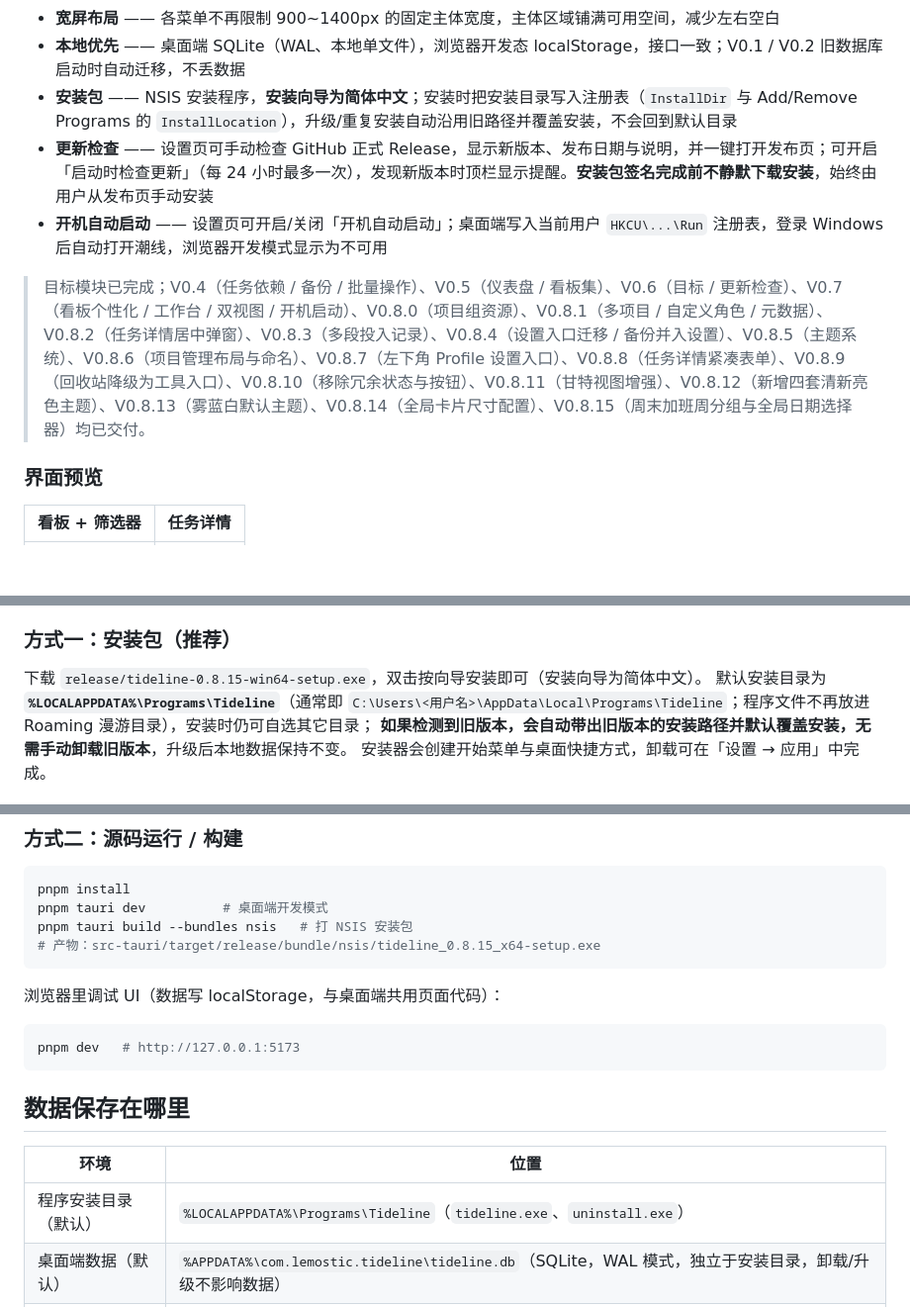
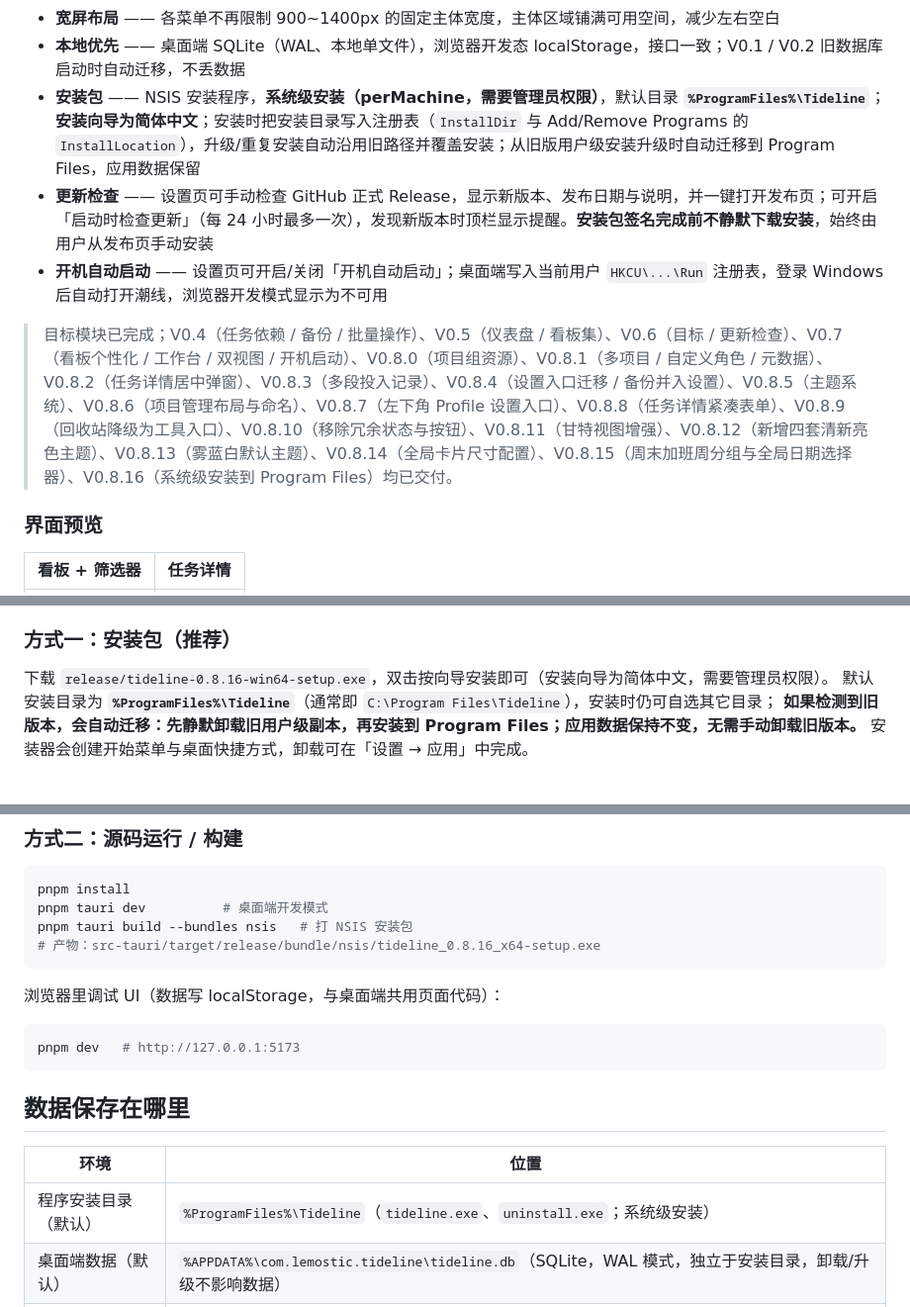
Before and after one commit to Lemostic/tideline, a Markdown page: README.md, 3 parts joined by grey strips. Shown at 99% size. Rendered like a GitHub page; blank space fills up the shorter version.

````diff
--- a/README.md
+++ b/README.md
@@ -34,11 +34,11 @@
 - **模板中心** —— 14 个真实模板，分类筛选、预览大纲、一键生成看板；卡片尺寸与工作台看板卡片统一，由全局卡片配置控制
 - **宽屏布局** —— 各菜单不再限制 900~1400px 的固定主体宽度，主体区域铺满可用空间，减少左右空白
 - **本地优先** —— 桌面端 SQLite（WAL、本地单文件），浏览器开发态 localStorage，接口一致；V0.1 / V0.2 旧数据库启动时自动迁移，不丢数据
-- **安装包** —— NSIS 安装程序，**安装向导为简体中文**；安装时把安装目录写入注册表（`InstallDir` 与 Add/Remove Programs 的 `InstallLocation`），升级/重复安装自动沿用旧路径并覆盖安装，不会回到默认目录
+- **安装包** —— NSIS 安装程序，**系统级安装（perMachine，需要管理员权限）**，默认目录 **`%ProgramFiles%\Tideline`**；**安装向导为简体中文**；安装时把安装目录写入注册表（`InstallDir` 与 Add/Remove Programs 的 `InstallLocation`），升级/重复安装自动沿用旧路径并覆盖安装；从旧版用户级安装升级时自动迁移到 Program Files，应用数据保留
 - **更新检查** —— 设置页可手动检查 GitHub 正式 Release，显示新版本、发布日期与说明，并一键打开发布页；可开启「启动时检查更新」（每 24 小时最多一次），发现新版本时顶栏显示提醒。**安装包签名完成前不静默下载安装**，始终由用户从发布页手动安装
 - **开机自动启动** —— 设置页可开启/关闭「开机自动启动」；桌面端写入当前用户 `HKCU\...\Run` 注册表，登录 Windows 后自动打开潮线，浏览器开发模式显示为不可用
 
-> 目标模块已完成；V0.4（任务依赖 / 备份 / 批量操作）、V0.5（仪表盘 / 看板集）、V0.6（目标 / 更新检查）、V0.7（看板个性化 / 工作台 / 双视图 / 开机启动）、V0.8.0（项目组资源）、V0.8.1（多项目 / 自定义角色 / 元数据）、V0.8.2（任务详情居中弹窗）、V0.8.3（多段投入记录）、V0.8.4（设置入口迁移 / 备份并入设置）、V0.8.5（主题系统）、V0.8.6（项目管理布局与命名）、V0.8.7（左下角 Profile 设置入口）、V0.8.8（任务详情紧凑表单）、V0.8.9（回收站降级为工具入口）、V0.8.10（移除冗余状态与按钮）、V0.8.11（甘特视图增强）、V0.8.12（新增四套清新亮色主题）、V0.8.13（雾蓝白默认主题）、V0.8.14（全局卡片尺寸配置）、V0.8.15（周末加班周分组与全局日期选择器）均已交付。
+> 目标模块已完成；V0.4（任务依赖 / 备份 / 批量操作）、V0.5（仪表盘 / 看板集）、V0.6（目标 / 更新检查）、V0.7（看板个性化 / 工作台 / 双视图 / 开机启动）、V0.8.0（项目组资源）、V0.8.1（多项目 / 自定义角色 / 元数据）、V0.8.2（任务详情居中弹窗）、V0.8.3（多段投入记录）、V0.8.4（设置入口迁移 / 备份并入设置）、V0.8.5（主题系统）、V0.8.6（项目管理布局与命名）、V0.8.7（左下角 Profile 设置入口）、V0.8.8（任务详情紧凑表单）、V0.8.9（回收站降级为工具入口）、V0.8.10（移除冗余状态与按钮）、V0.8.11（甘特视图增强）、V0.8.12（新增四套清新亮色主题）、V0.8.13（雾蓝白默认主题）、V0.8.14（全局卡片尺寸配置）、V0.8.15（周末加班周分组与全局日期选择器）、V0.8.16（系统级安装到 Program Files）均已交付。
 
 ### 界面预览
 
@@ -152,9 +152,9 @@
 
 ### 方式一：安装包（推荐）
 
-下载 `release/tideline-0.8.15-win64-setup.exe`，双击按向导安装即可（安装向导为简体中文）。
-默认安装目录为 **`%LOCALAPPDATA%\Programs\Tideline`**（通常即 `C:\Users\<用户名>\AppData\Local\Programs\Tideline`；程序文件不再放进 Roaming 漫游目录），安装时仍可自选其它目录；
-**如果检测到旧版本，会自动带出旧版本的安装路径并默认覆盖安装，无需手动卸载旧版本**，升级后本地数据保持不变。
+下载 `release/tideline-0.8.16-win64-setup.exe`，双击按向导安装即可（安装向导为简体中文，需要管理员权限）。
+默认安装目录为 **`%ProgramFiles%\Tideline`**（通常即 `C:\Program Files\Tideline`），安装时仍可自选其它目录；
+**如果检测到旧版本，会自动迁移：先静默卸载旧用户级副本，再安装到 Program Files；应用数据保持不变，无需手动卸载旧版本。**
 安装器会创建开始菜单与桌面快捷方式，卸载可在「设置 → 应用」中完成。
 
 ![中文安装向导](docs/screenshots/20-installer-cn.png)
@@ -165,7 +165,7 @@
 pnpm install
 pnpm tauri dev          # 桌面端开发模式
 pnpm tauri build --bundles nsis   # 打 NSIS 安装包
-# 产物：src-tauri/target/release/bundle/nsis/tideline_0.8.15_x64-setup.exe
+# 产物：src-tauri/target/release/bundle/nsis/tideline_0.8.16_x64-setup.exe
 ```
 
 浏览器里调试 UI（数据写 localStorage，与桌面端共用页面代码）：
@@ -178,7 +178,7 @@ pnpm dev   # http://127.0.0.1:5173
 
 | 环境 | 位置 |
 | --- | --- |
-| 程序安装目录（默认） | `%LOCALAPPDATA%\Programs\Tideline`（`tideline.exe`、`uninstall.exe`） |
+| 程序安装目录（默认） | `%ProgramFiles%\Tideline`（`tideline.exe`、`uninstall.exe`；系统级安装） |
 | 桌面端数据（默认） | `%APPDATA%\com.lemostic.tideline\tideline.db`（SQLite，WAL 模式，独立于安装目录，卸载/升级不影响数据） |
 | 桌面端数据（自定义） | 设置 → 数据与存储 → 更改目录；数据库文件迁移到所选目录，配置记录在 `%APPDATA%\com.lemostic.tideline\storage.json` |
 | 浏览器开发 | localStorage `tideline.db.v1` |
````
Also changed, not shown: other parts of README.md (+2 -1 lines), docs/五个版本规划.md (+1 -0 lines), docs/开发计划.md (+9 -0 lines), docs/screenshots/15-settings.png, docs/screenshots/23-update-settings.png, docs/screenshots/38-theme-settings.png, docs/screenshots/39-theme-custom.png, 5 other files.
